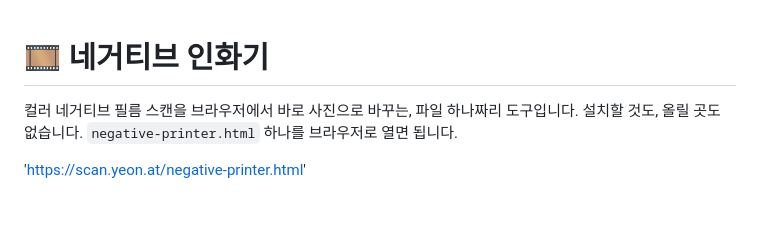
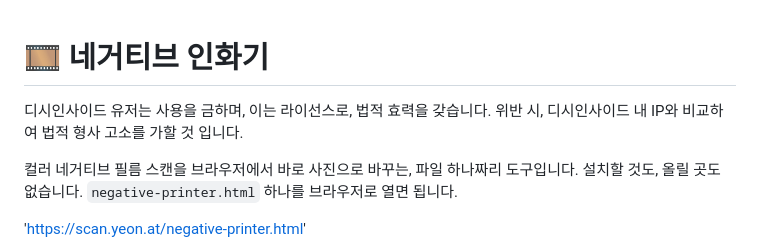
Before and after one commit to Velvitty/Scanner, a Markdown page: README.md, the part around the change. GitHub-like rendering; blank space fills up the shorter version.

```diff
--- a/README.md
+++ b/README.md
@@ -1,4 +1,11 @@
 # 🎞️ 네거티브 인화기
+
+
+디시인사이드 유저는 사용을 금하며, 이는 라이선스로, 법적 효력을 갖습니다.
+ 위반 시, 디시인사이드 내 IP와 비교하여 법적 형사 고소를 가할 것 입니다.
+
+
+
 
 컬러 네거티브 필름 스캔을 브라우저에서 바로 사진으로 바꾸는, 파일 하나짜리 도구입니다.
 설치할 것도, 올릴 곳도 없습니다. `negative-printer.html` 하나를 브라우저로 열면 됩니다.
```
